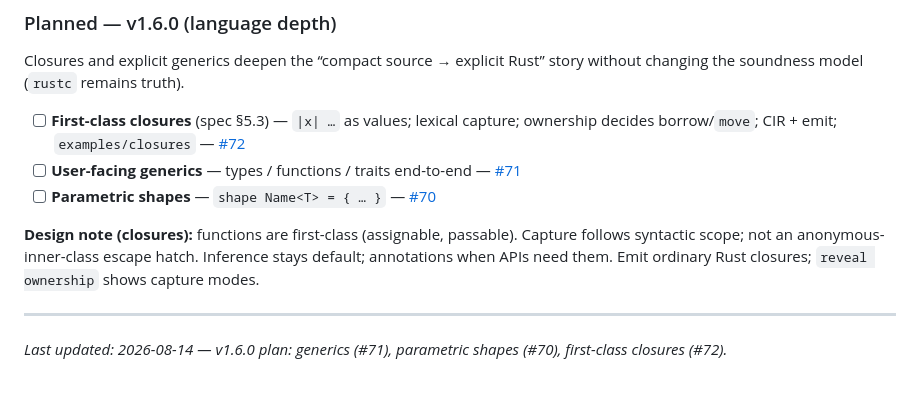
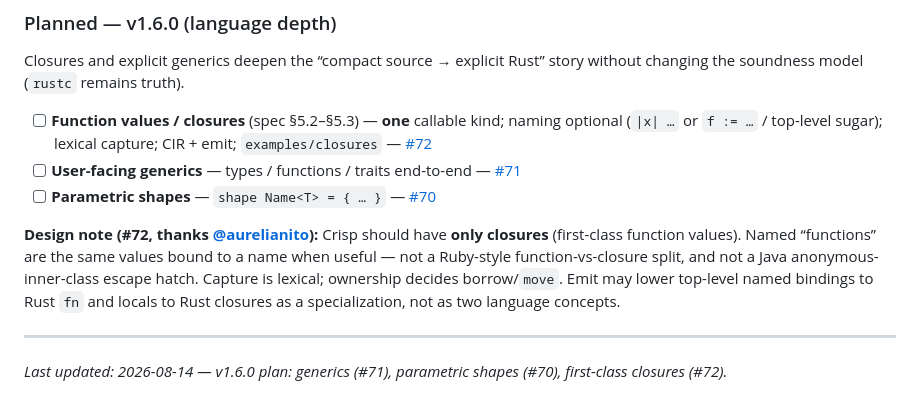
Before and after one commit to jose-compu/crisp, a Markdown page: ROADMAP.md, the part around the change. GitHub-like rendering.

Commit message:
Align closure roadmap with function-values-only design (#72).

```diff
--- a/ROADMAP.md
+++ b/ROADMAP.md
@@ -338,11 +338,11 @@ Filter: [issues with `epic:publication`](https://github.com/jose-compu/crisp/iss
 
 Closures and explicit generics deepen the “compact source → explicit Rust” story without changing the soundness model (`rustc` remains truth).
 
-- [ ] **First-class closures** (spec §5.3) — `|x| …` as values; lexical capture; ownership decides borrow/`move`; CIR + emit; `examples/closures` — [#72](https://github.com/jose-compu/crisp/issues/72)
+- [ ] **Function values / closures** (spec §5.2–§5.3) — **one** callable kind; naming optional (`|x| …` or `f := …` / top-level sugar); lexical capture; CIR + emit; `examples/closures` — [#72](https://github.com/jose-compu/crisp/issues/72)
 - [ ] **User-facing generics** — types / functions / traits end-to-end — [#71](https://github.com/jose-compu/crisp/issues/71)
 - [ ] **Parametric shapes** — `shape Name<T> = { … }` — [#70](https://github.com/jose-compu/crisp/issues/70)
 
-**Design note (closures):** functions are first-class (assignable, passable). Capture follows syntactic scope; not an anonymous-inner-class escape hatch. Inference stays default; annotations when APIs need them. Emit ordinary Rust closures; `reveal ownership` shows capture modes.
+**Design note (#72, thanks [@aurelianito](https://github.com/aurelianito)):** Crisp should have **only closures** (first-class function values). Named “functions” are the same values bound to a name when useful — not a Ruby-style function-vs-closure split, and not a Java anonymous-inner-class escape hatch. Capture is lexical; ownership decides borrow/`move`. Emit may lower top-level named bindings to Rust `fn` and locals to Rust closures as a specialization, not as two language concepts.
 
 ---
 
```
Also changed, not shown: docs/KNOWN_LIMITATIONS.md (+1 -1 lines).
